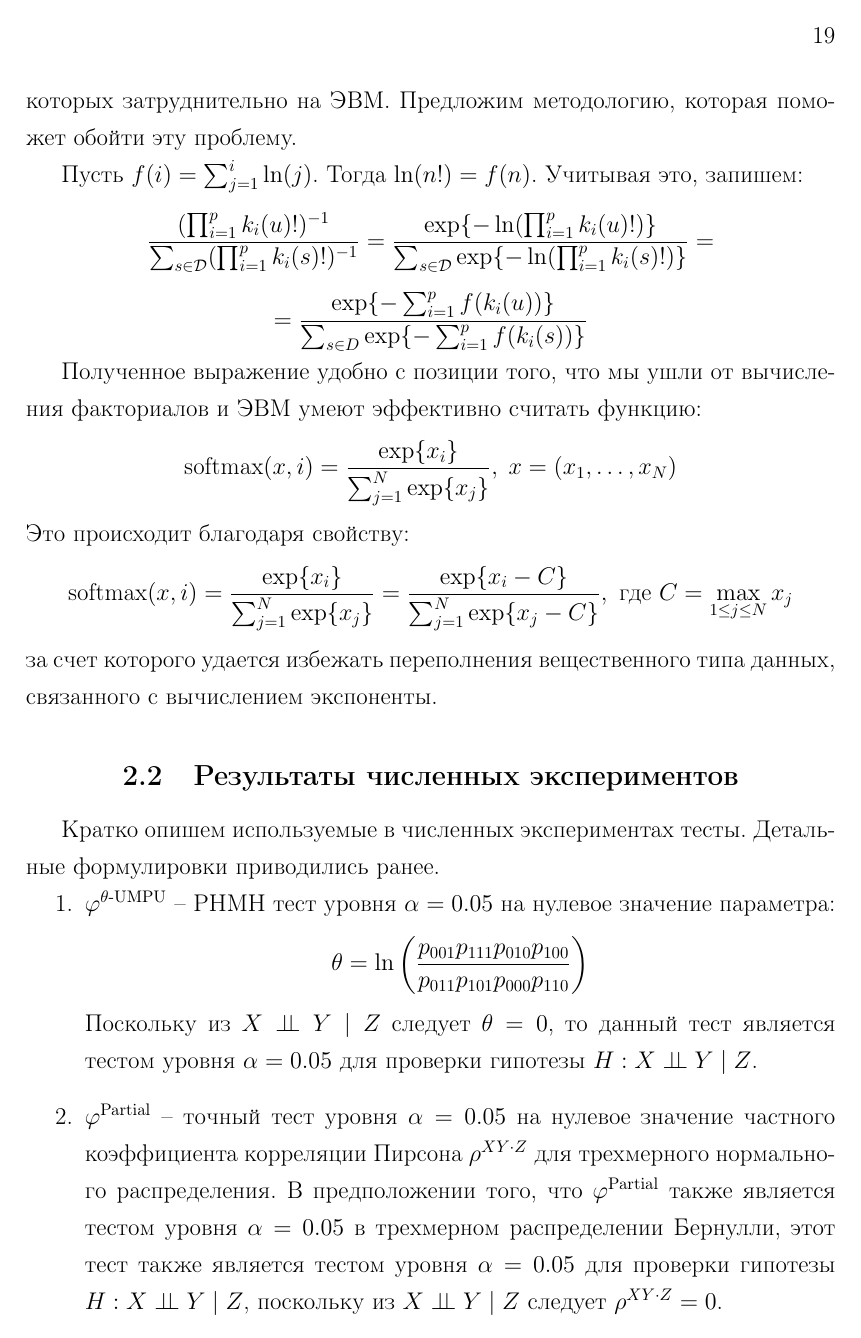
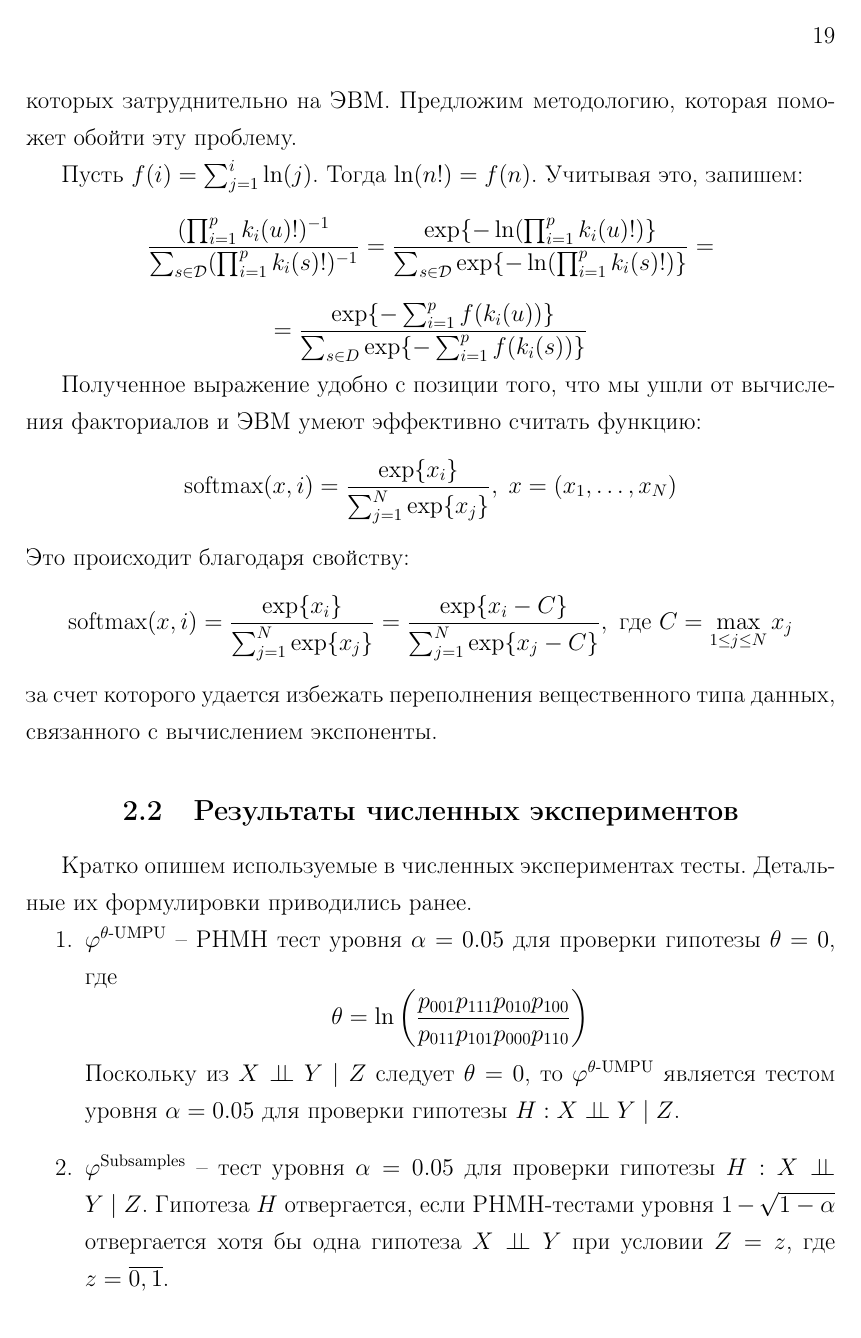
Before and after one commit to antonov1lya/diploma, a LaTeX thesis (dissertation/diploma.tex, which reads dissertation/numerical.tex): page 19 of 24. Compiled offline with pdfLaTeX.

Commit message:
add files

```diff
--- a/dissertation/numerical.tex
+++ b/dissertation/numerical.tex
@@ -3,17 +3,18 @@
 \end{centering}
 
 Кратко опишем используемые в численных экспериментах тесты.
-Детальные формулировки приводились ранее.
+Детальные их формулировки приводились ранее.
 \begin{enumerate}
     \item $\varphi^{\text{$\theta$-UMPU}}$ -- РНМН тест уровня
-    $\alpha=0.05$ на нулевое значение параметра: $$\theta = \ln  \left(\dfrac{p_{001}p_{111}p_{010}p_{100}}{p_{011}p_{101}p_{000}p_{110}}\right)$$
+    $\alpha=0.05$ для проверки гипотезы $\theta=0$, где
+     $$\theta = \ln  \left(\dfrac{p_{001}p_{111}p_{010}p_{100}}{p_{011}p_{101}p_{000}p_{110}}\right)$$
     Поскольку из $X \ci Y \mid Z$ следует $\theta=0$,
-    то данный тест является тестом уровня $\alpha=0.05$ для проверки
+    то $\varphi^{\text{$\theta$-UMPU}}$ является тестом уровня $\alpha=0.05$ для проверки
     гипотезы $H:X \ci Y \mid Z$.
+    \item $\varphi^{\text{Subsamples}}$ -- тест уровня $\alpha=0.05$
+    для проверки гипотезы $H: X \ci Y \mid Z$.
+    Гипотеза $H$ отвергается, если РНМН-тестами уровня $1-\sqrt{1-\alpha}$
+     отвергается хотя бы
+    одна гипотеза $X \ci Y$ при условии $Z=z$,
+    где $z=\overline{0,1}$.
     \item $\varphi^{\text{Partial}}$ -- точный тест уровня $\alpha=0.05$
-    на нулевое значение частного коэффициента корреляции
-    Пирсона $\rho^{XY\cdot Z}$ для трехмерного нормального распределения.
-    В предположении того, что $\varphi^{\text{Partial}}$ также является тестом
-    уровня $\alpha=0.05$ в трехмерном распределении Бернулли,
-    этот тест также является тестом уровня $\alpha=0.05$ для проверки
-    гипотезы $H:X \ci Y \mid Z$,
```
Also changed, not shown: dissertation/diploma.pdf, dissertation/numerical.tex (5 more changed lines).
